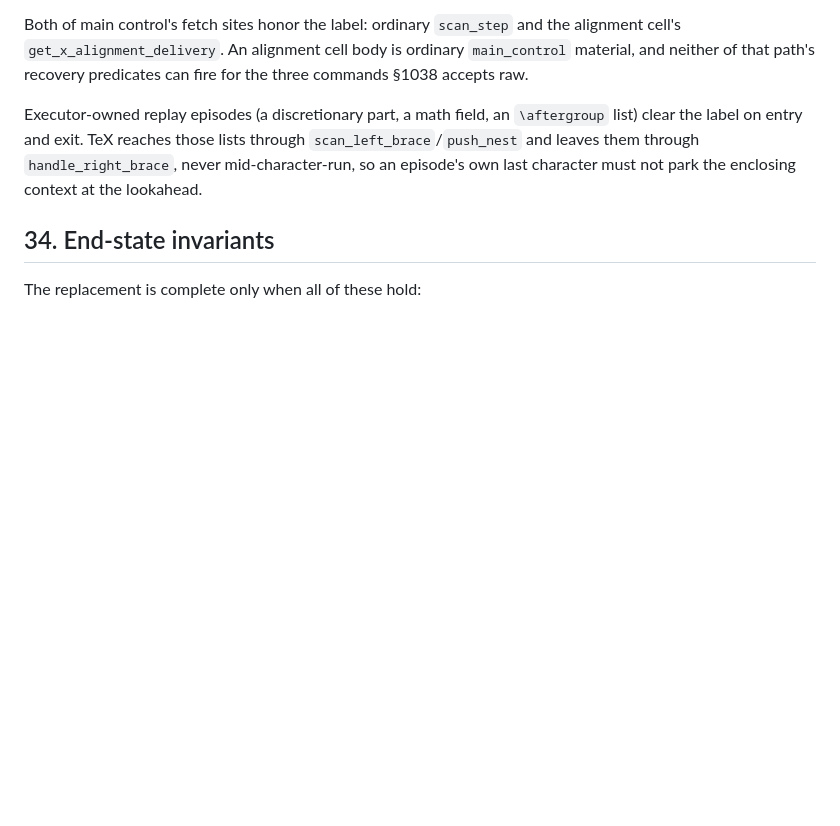
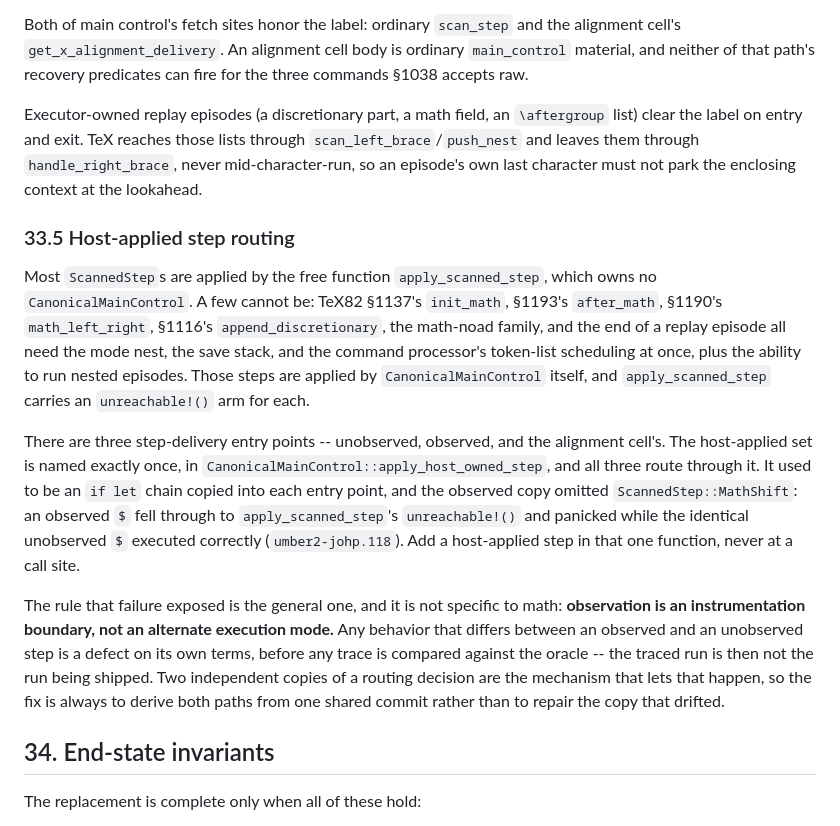
Before and after one commit to phulin/umber, a Markdown page: docs/tex_command_core.md, the part around the change. GitHub-like rendering; blank space fills up the shorter version.

Commit message:
docs(command-core): state the host-applied step routing invariant
Adds §33.5. The dispatch-completeness invariant in §33.2 covers
`scan_command`'s side of the seam; nothing covered the application side,
where `apply_scanned_step`'s `unreachable!()` arms depend on a routing
decision that used to be duplicated per entry point.

Records the general rule the umber2-johp.118 panic exposed: observation
is an instrumentation boundary, not an alternate execution mode, so any
behavior that differs between an observed and an unobserved step is a
defect before any oracle comparison -- the traced run is then not the run
being shipped. Two copies of a routing decision are the mechanism that
lets that happen.

Co-Authored-By: Claude Opus 5 (1M context) <noreply@anthropic.com>
Claude-Session: https://claude.ai/code/session_01M9G1wDS8hbKkxxcaKb1a1D

```diff
--- a/docs/tex_command_core.md
+++ b/docs/tex_command_core.md
@@ -3328,6 +3328,35 @@ lists through `scan_left_brace`/`push_nest` and leaves them through
 `handle_right_brace`, never mid-character-run, so an episode's own last
 character must not park the enclosing context at the lookahead.
 
+### 33.5 Host-applied step routing
+
+Most `ScannedStep`s are applied by the free function `apply_scanned_step`,
+which owns no `CanonicalMainControl`. A few cannot be: TeX82 §1137's
+`init_math`, §1193's `after_math`, §1190's `math_left_right`, §1116's
+`append_discretionary`, the math-noad family, and the end of a replay episode
+all need the mode nest, the save stack, and the command processor's
+token-list scheduling at once, plus the ability to run nested episodes. Those
+steps are applied by `CanonicalMainControl` itself, and `apply_scanned_step`
+carries an `unreachable!()` arm for each.
+
+There are three step-delivery entry points -- unobserved, observed, and the
+alignment cell's. The host-applied set is named exactly once, in
+`CanonicalMainControl::apply_host_owned_step`, and all three route through
+it. It used to be an `if let` chain copied into each entry point, and the
+observed copy omitted `ScannedStep::MathShift`: an observed `$` fell through
+to `apply_scanned_step`'s `unreachable!()` and panicked while the identical
+unobserved `$` executed correctly (`umber2-johp.118`). Add a host-applied
+step in that one function, never at a call site.
+
+The rule that failure exposed is the general one, and it is not specific to
+math: **observation is an instrumentation boundary, not an alternate
+execution mode.** Any behavior that differs between an observed and an
+unobserved step is a defect on its own terms, before any trace is compared
+against the oracle -- the traced run is then not the run being shipped. Two
+independent copies of a routing decision are the mechanism that lets that
+happen, so the fix is always to derive both paths from one shared commit
+rather than to repair the copy that drifted.
+
 ## 34. End-state invariants
 
 The replacement is complete only when all of these hold:
```
